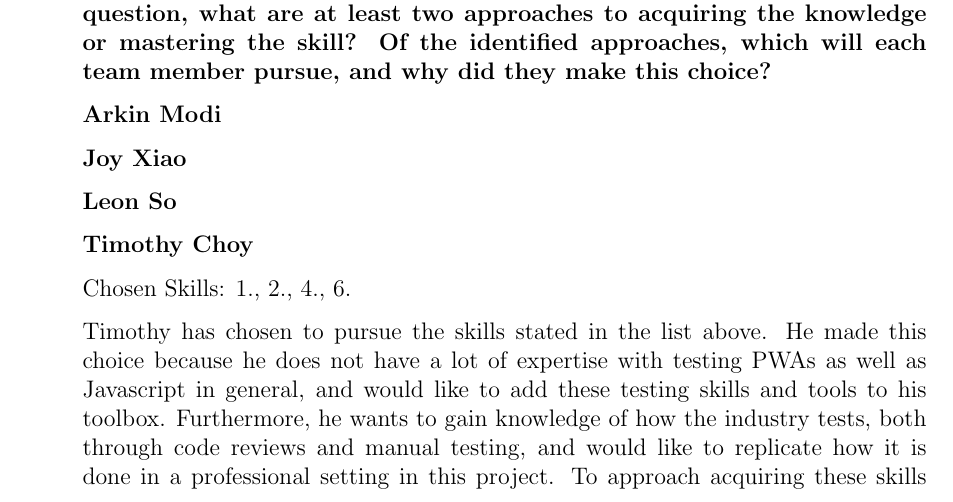
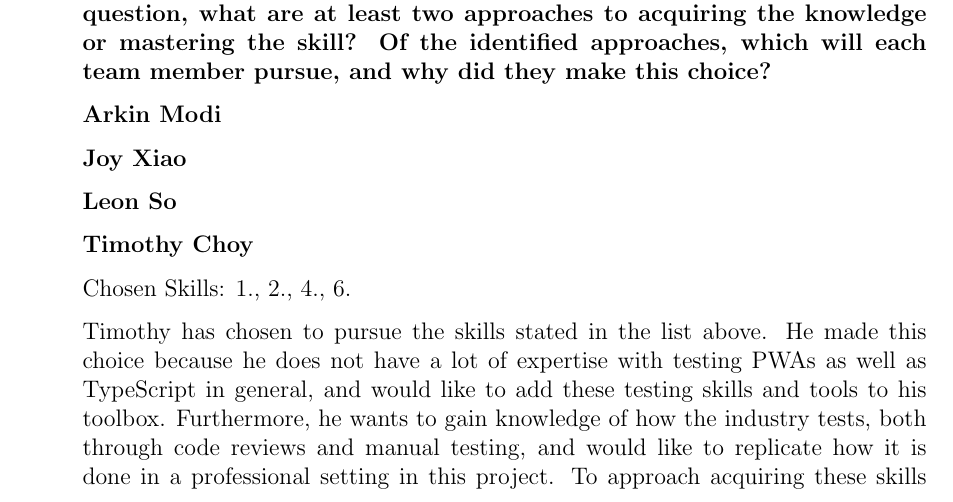
Before and after one commit to arkinmodi/project-sayyara, a LaTeX document (docs/VnVPlan/VnVPlan.tex): part of page 40 of 41, cut so that both start at the same text. Compiled offline with pdfLaTeX.

Commit message:
Update docs/VnVPlan/VnVPlan.tex
Co-authored-by: Leon So <34189743+LeonSo7@users.noreply.github.com>

```diff
--- a/docs/VnVPlan/VnVPlan.tex
+++ b/docs/VnVPlan/VnVPlan.tex
@@ -1905,7 +1905,7 @@ This section will contain tests covering the ``Employee Profile'' requirements d
 	      Chosen Skills: 1., 2., 4., 6.
 
 	      Timothy has chosen to pursue the skills stated in the list above. He made this choice because he
-	      does not have a lot of expertise with testing PWAs as well as Javascript in general, and would like
+	      does not have a lot of expertise with testing PWAs as well as TypeScript in general, and would like
 	      to add these testing skills and tools to his toolbox. Furthermore, he wants to gain knowledge of
 	      how the industry tests, both through code reviews and manual testing, and would like to replicate
 	      how it is done in a professional setting in this project. To approach acquiring these skills and
```
